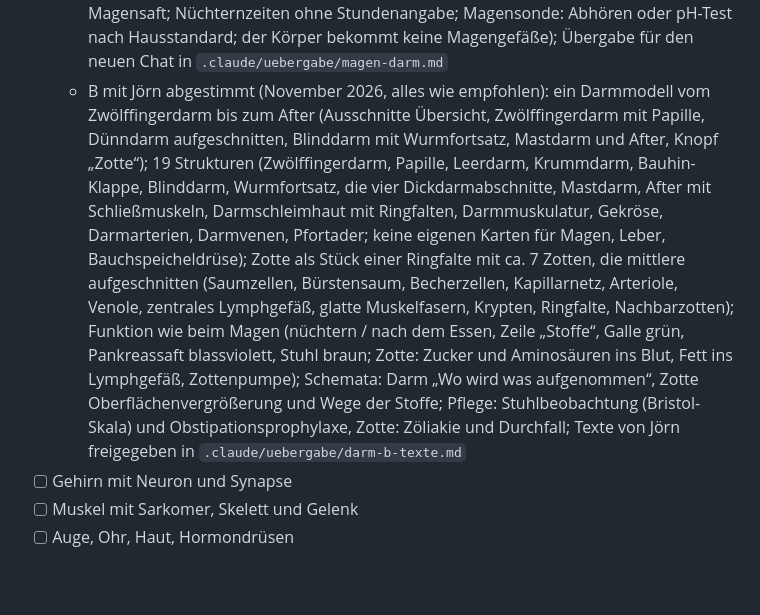
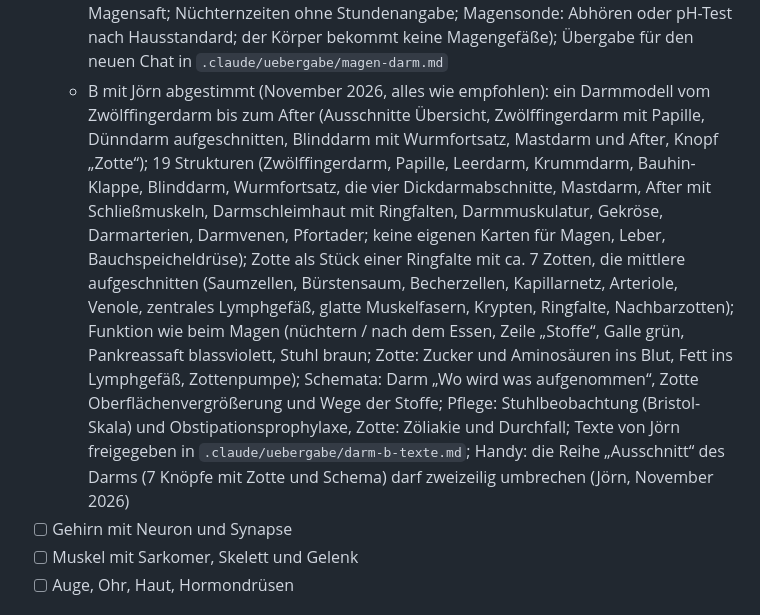
Before and after one commit to Loewensteinjoern/Anatomie-3d, a Markdown page: PLAN.md, the part around the change. GitHub-like rendering; blank space fills up the shorter version.

Commit message:
PLAN.md: Darm-Werkzeugleiste auf dem Handy zweizeilig (Jörn)
Co-Authored-By: Claude Opus 5.5 <noreply@anthropic.com>
Claude-Session: https://claude.ai/code/session_012E1efpEaCQzC9PVjBk3J62

```diff
--- a/PLAN.md
+++ b/PLAN.md
@@ -213,7 +213,7 @@ Mit Jörn abgestimmt (Oktober 2026). Reihenfolge der Schritte: AR-Deckkraft des
   - [x] A3: Stoffe und Magensaft als Teilchen, Zeilen „Stoffe“ und „Strömung“ (Handy eine Zeile mehr), nüchtern / nach dem Essen mit Dehnung, glatteren Falten, Muskelwellen und Pförtner; Schema „Weg der Nahrung“; Blutteilchen in den Magengefäßen entfallen
   - [x] A4: Hilfekarten, Üben (Strukturen finden; drei Wege mit Durchsicht statt Innenansicht, damit alle Stationen antippbar sind); `tools/vergleich.js` mit Modell `magen` und Übergängen Körper–Magen
   - Texte für PR A: von Jörn freigegeben in `.claude/uebergabe/magen-a-texte.md` (Stofffarben gelb Kohlenhydrate, orange Eiweiß, weiß Fett, hellblau Wasser, türkis Magensaft; Nüchternzeiten ohne Stundenangabe; Magensonde: Abhören oder pH-Test nach Hausstandard; der Körper bekommt keine Magengefäße); Übergabe für den neuen Chat in `.claude/uebergabe/magen-darm.md`
-  - B mit Jörn abgestimmt (November 2026, alles wie empfohlen): ein Darmmodell vom Zwölffingerdarm bis zum After (Ausschnitte Übersicht, Zwölffingerdarm mit Papille, Dünndarm aufgeschnitten, Blinddarm mit Wurmfortsatz, Mastdarm und After, Knopf „Zotte“); 19 Strukturen (Zwölffingerdarm, Papille, Leerdarm, Krummdarm, Bauhin-Klappe, Blinddarm, Wurmfortsatz, die vier Dickdarmabschnitte, Mastdarm, After mit Schließmuskeln, Darmschleimhaut mit Ringfalten, Darmmuskulatur, Gekröse, Darmarterien, Darmvenen, Pfortader; keine eigenen Karten für Magen, Leber, Bauchspeicheldrüse); Zotte als Stück einer Ringfalte mit ca. 7 Zotten, die mittlere aufgeschnitten (Saumzellen, Bürstensaum, Becherzellen, Kapillarnetz, Arteriole, Venole, zentrales Lymphgefäß, glatte Muskelfasern, Krypten, Ringfalte, Nachbarzotten); Funktion wie beim Magen (nüchtern / nach dem Essen, Zeile „Stoffe“, Galle grün, Pankreassaft blassviolett, Stuhl braun; Zotte: Zucker und Aminosäuren ins Blut, Fett ins Lymphgefäß, Zottenpumpe); Schemata: Darm „Wo wird was aufgenommen“, Zotte Oberflächenvergrößerung und Wege der Stoffe; Pflege: Stuhlbeobachtung (Bristol-Skala) und Obstipationsprophylaxe, Zotte: Zöliakie und Durchfall; Texte von Jörn freigegeben in `.claude/uebergabe/darm-b-texte.md`
+  - B mit Jörn abgestimmt (November 2026, alles wie empfohlen): ein Darmmodell vom Zwölffingerdarm bis zum After (Ausschnitte Übersicht, Zwölffingerdarm mit Papille, Dünndarm aufgeschnitten, Blinddarm mit Wurmfortsatz, Mastdarm und After, Knopf „Zotte“); 19 Strukturen (Zwölffingerdarm, Papille, Leerdarm, Krummdarm, Bauhin-Klappe, Blinddarm, Wurmfortsatz, die vier Dickdarmabschnitte, Mastdarm, After mit Schließmuskeln, Darmschleimhaut mit Ringfalten, Darmmuskulatur, Gekröse, Darmarterien, Darmvenen, Pfortader; keine eigenen Karten für Magen, Leber, Bauchspeicheldrüse); Zotte als Stück einer Ringfalte mit ca. 7 Zotten, die mittlere aufgeschnitten (Saumzellen, Bürstensaum, Becherzellen, Kapillarnetz, Arteriole, Venole, zentrales Lymphgefäß, glatte Muskelfasern, Krypten, Ringfalte, Nachbarzotten); Funktion wie beim Magen (nüchtern / nach dem Essen, Zeile „Stoffe“, Galle grün, Pankreassaft blassviolett, Stuhl braun; Zotte: Zucker und Aminosäuren ins Blut, Fett ins Lymphgefäß, Zottenpumpe); Schemata: Darm „Wo wird was aufgenommen“, Zotte Oberflächenvergrößerung und Wege der Stoffe; Pflege: Stuhlbeobachtung (Bristol-Skala) und Obstipationsprophylaxe, Zotte: Zöliakie und Durchfall; Texte von Jörn freigegeben in `.claude/uebergabe/darm-b-texte.md`; Handy: die Reihe „Ausschnitt“ des Darms (7 Knöpfe mit Zotte und Schema) darf zweizeilig umbrechen (Jörn, November 2026)
 - [ ] Gehirn mit Neuron und Synapse
 - [ ] Muskel mit Sarkomer, Skelett und Gelenk
 - [ ] Auge, Ohr, Haut, Hormondrüsen
```
